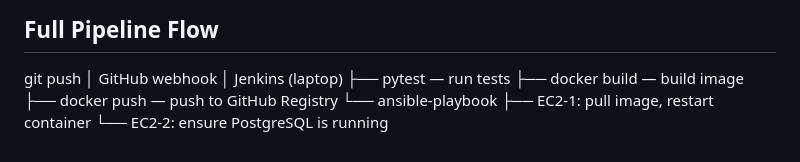
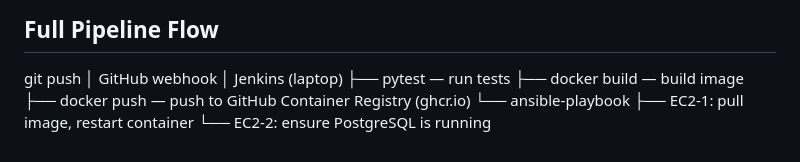
Before and after one commit to JbaraMakram/shelfsense, a Markdown page: docs/architecture.md, the part around the change. GitHub-like rendering.

Commit message:
docs: specify GitHub Container Registry as image registry

```diff
--- a/docs/architecture.md
+++ b/docs/architecture.md
@@ -92,7 +92,7 @@ GitHub webhook
 Jenkins (laptop)
     ├── pytest — run tests
     ├── docker build — build image
-    ├── docker push — push to GitHub Registry
+    ├── docker push — push to GitHub Container Registry (ghcr.io)
     └── ansible-playbook
     ├── EC2-1: pull image, restart container
     └── EC2-2: ensure PostgreSQL is running
```
